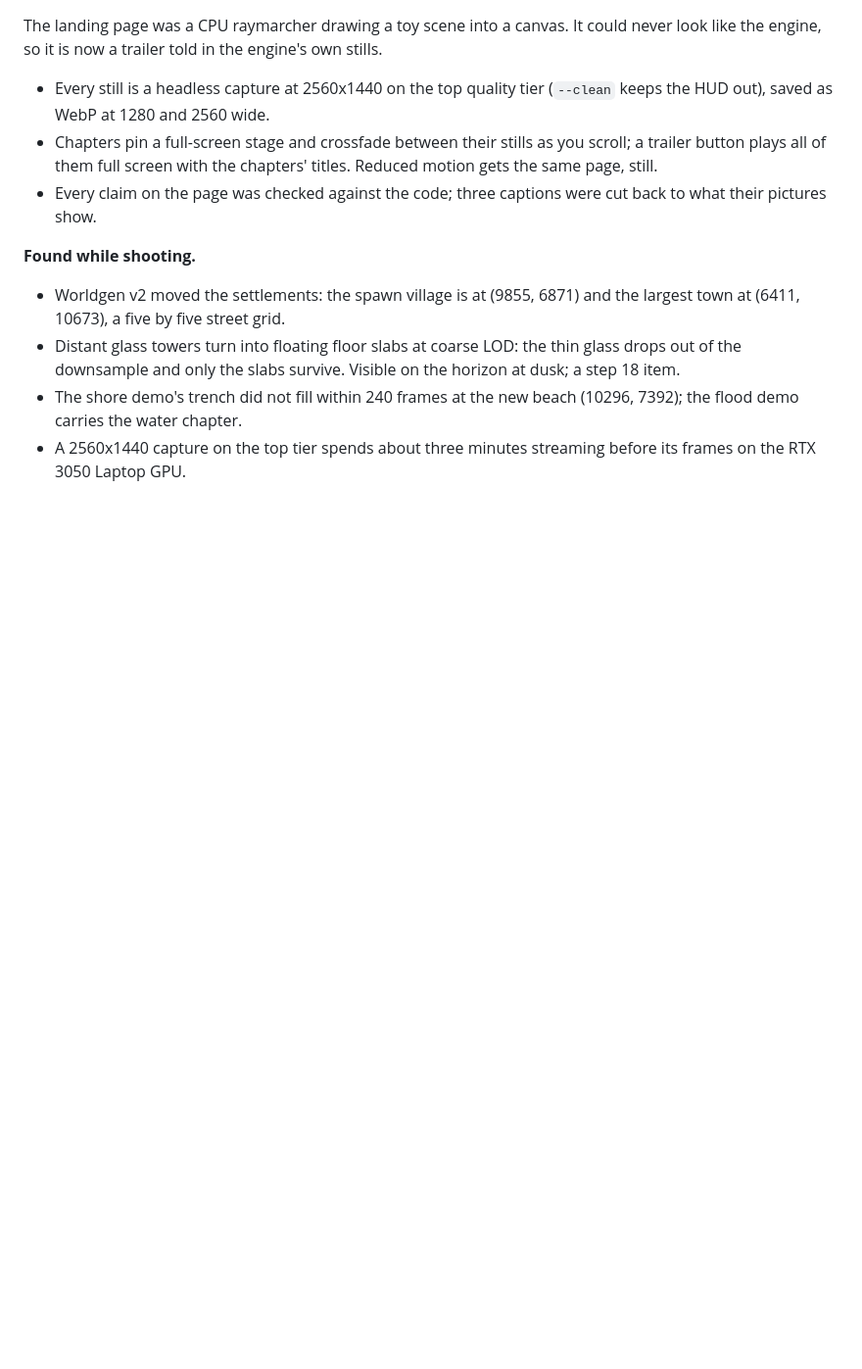
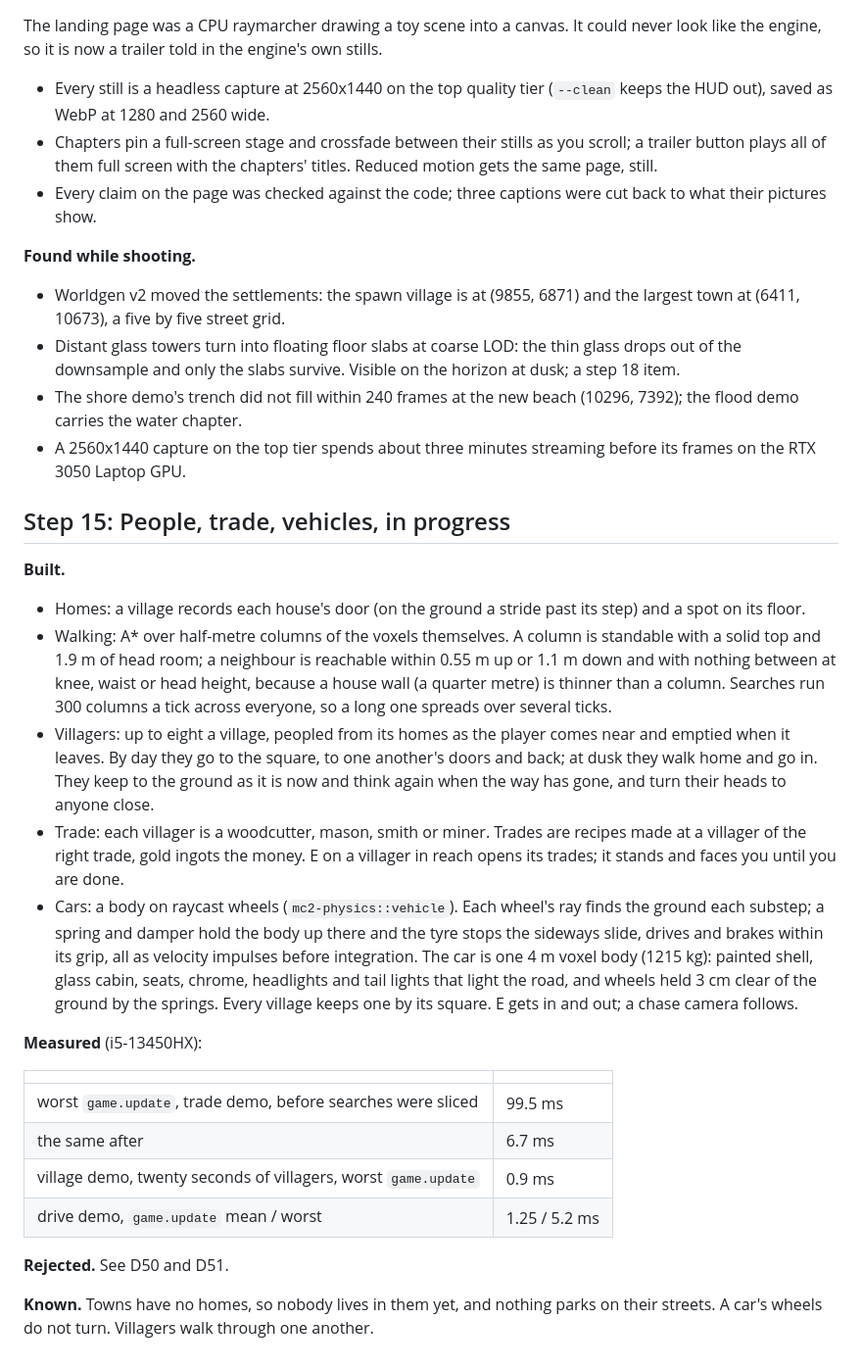
Before and after one commit to Anandb71/minecraft-2, a Markdown page: DEVLOG.md, the part around the change. Shown at 98% size. Drawn GitHub-style; blank space fills up the shorter version.

Commit message:
docs: step 15 so far: homes, walking, villagers, trade, cars
Co-Authored-By: Claude Opus 5.5 <noreply@anthropic.com>

```diff
--- a/DEVLOG.md
+++ b/DEVLOG.md
@@ -1126,3 +1126,48 @@ engine's own stills.
   (10296, 7392); the flood demo carries the water chapter.
 - A 2560x1440 capture on the top tier spends about three minutes
   streaming before its frames on the RTX 3050 Laptop GPU.
+
+## Step 15: People, trade, vehicles, in progress
+
+**Built.**
+
+- Homes: a village records each house's door (on the ground a stride past
+  its step) and a spot on its floor.
+- Walking: A* over half-metre columns of the voxels themselves. A column
+  is standable with a solid top and 1.9 m of head room; a neighbour is
+  reachable within 0.55 m up or 1.1 m down and with nothing between at
+  knee, waist or head height, because a house wall (a quarter metre) is
+  thinner than a column. Searches run 300 columns a tick across everyone,
+  so a long one spreads over several ticks.
+- Villagers: up to eight a village, peopled from its homes as the player
+  comes near and emptied when it leaves. By day they go to the square, to
+  one another's doors and back; at dusk they walk home and go in. They
+  keep to the ground as it is now and think again when the way has gone,
+  and turn their heads to anyone close.
+- Trade: each villager is a woodcutter, mason, smith or miner. Trades are
+  recipes made at a villager of the right trade, gold ingots the money.
+  E on a villager in reach opens its trades; it stands and faces you until
+  you are done.
+- Cars: a body on raycast wheels (`mc2-physics::vehicle`). Each wheel's
+  ray finds the ground each substep; a spring and damper hold the body up
+  there and the tyre stops the sideways slide, drives and brakes within
+  its grip, all as velocity impulses before integration. The car is one
+  4 m voxel body (1215 kg): painted shell, glass cabin, seats, chrome,
+  headlights and tail lights that light the road, and wheels held 3 cm
+  clear of the ground by the springs. Every village keeps one by its
+  square. E gets in and out; a chase camera follows.
+
+**Measured** (i5-13450HX):
+
+| | |
+|---|---|
+| worst `game.update`, trade demo, before searches were sliced | 99.5 ms |
+| the same after | 6.7 ms |
+| village demo, twenty seconds of villagers, worst `game.update` | 0.9 ms |
+| drive demo, `game.update` mean / worst | 1.25 / 5.2 ms |
+
+**Rejected.** See D50 and D51.
+
+**Known.** Towns have no homes, so nobody lives in them yet, and nothing
+parks on their streets. A car's wheels do not turn. Villagers walk
+through one another.
```
Also changed, not shown: DECISIONS.md (+12 -0 lines).
